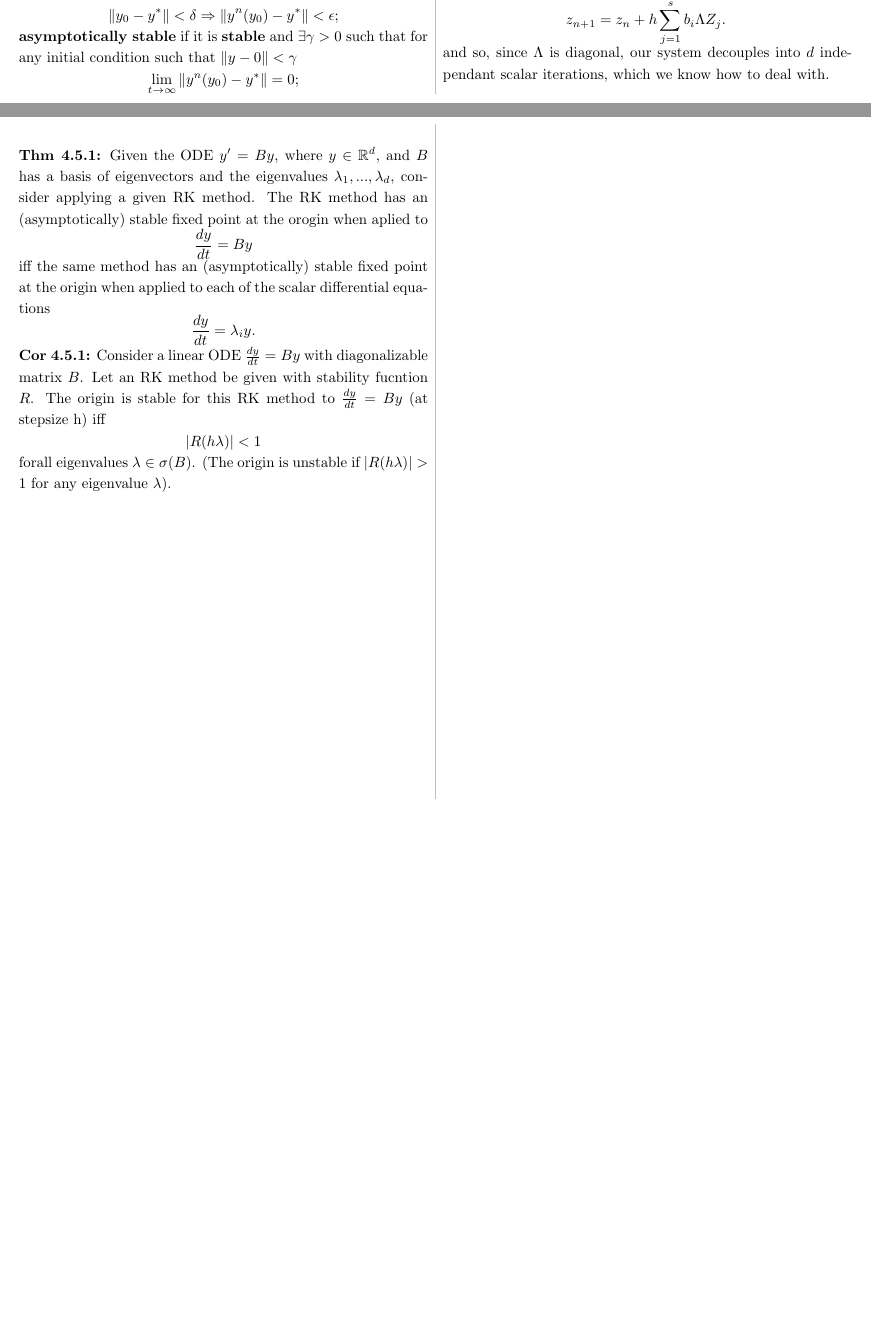
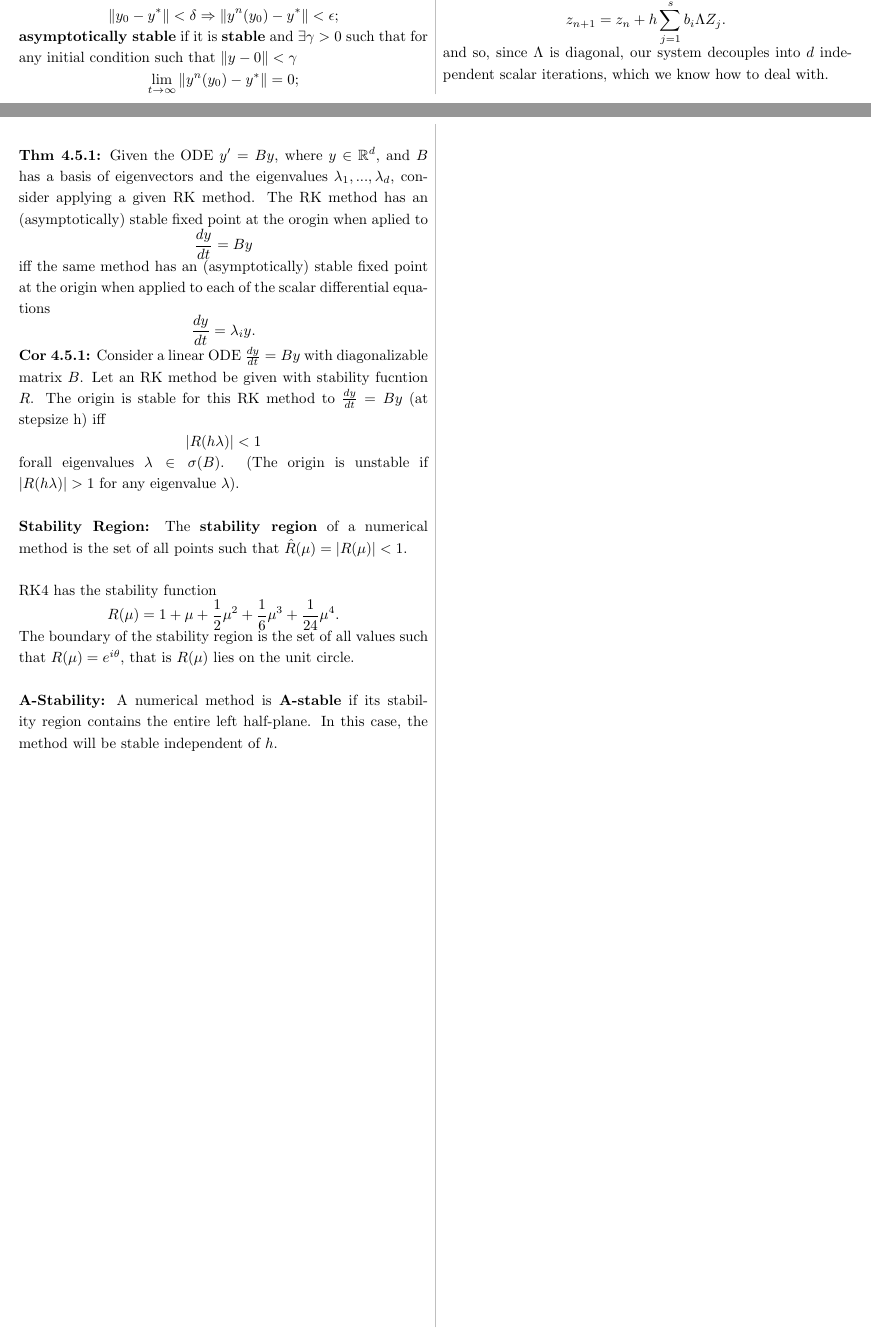
Before and after one commit to sepee/NuODE-Examples, a LaTeX document (main.tex): two parts of pages 3 and 4 of 4, joined at a grey line, cut so that both start at the same text, the shorter picture padded with empty space. Compiled offline with pdfLaTeX.

Commit message:
finished stability and A-stability of linearized systems

```diff
--- a/main.tex
+++ b/main.tex
@@ -355,7 +355,7 @@ and then rewrite our RK method as
     Z_i     &= y_n + h\sum_{j=1}^s a_{ij}\Lambda Z_j \\
     z_{n+1} &= z_n + h\sum_{j=1}^s b_i\Lambda Z_j.
 \end{align*}
-and so, since $\Lambda$ is diagonal, our system decouples into $d$ independant scalar iterations, which we know how to deal with.\\
+and so, since $\Lambda$ is diagonal, our system decouples into $d$ independent scalar iterations, which we know how to deal with.\\
 
 \textbf{Thm 4.5.1:} Given the ODE $y^\prime = By$, where $y \in \R^d$, and $B$ has a basis of eigenvectors and the eigenvalues $\lambda_1, ..., \lambda_d$, consider applying a given RK method. The RK method has an (asymptotically) stable fixed point at the orogin when aplied to
 \[
@@ -370,7 +370,20 @@ iff the same method has an (asymptotically) stable fixed point at the origin whe
 \[
 |R( h\lambda)| < 1
 \]
-forall eigenvalues $\lambda \in \sigma(B)$. (The origin is unstable if $|R( h\lambda)| > 1 $ for any eigenvalue $\lambda$).
+forall eigenvalues $\lambda \in \sigma(B)$. (The origin is unstable if $|R( h\lambda)| > 1 $ for any eigenvalue $\lambda$).\\
+
+\textbf{Stability Region:} The \textbf{stability region} of a numerical method is the set of all points such that $\hat R(\mu) = |R(\mu)| < 1$.\\
+
+RK4 has the stability function
+\[
+R(\mu) = 1 + \mu + \frac{1}{2}\mu^2 + \frac{1}{6}\mu^3 + \frac{1}{24}\mu^4.
+\]
+
+The boundary of the stability region is the set of all values such that $R(\mu) = e^{i\theta}$, that is $R(\mu)$ lies on the unit circle.\\
+
+\textbf{A-Stability:} A numerical method is \textbf{A-stable} if its stability region contains the entire left half-plane. In this case, the method will be stable independent of $h$.
+
+
 
 \end{multicols*}
 
```
Also changed, not shown: main.pdf, main.tex (2 more changed lines), 3 other files.
